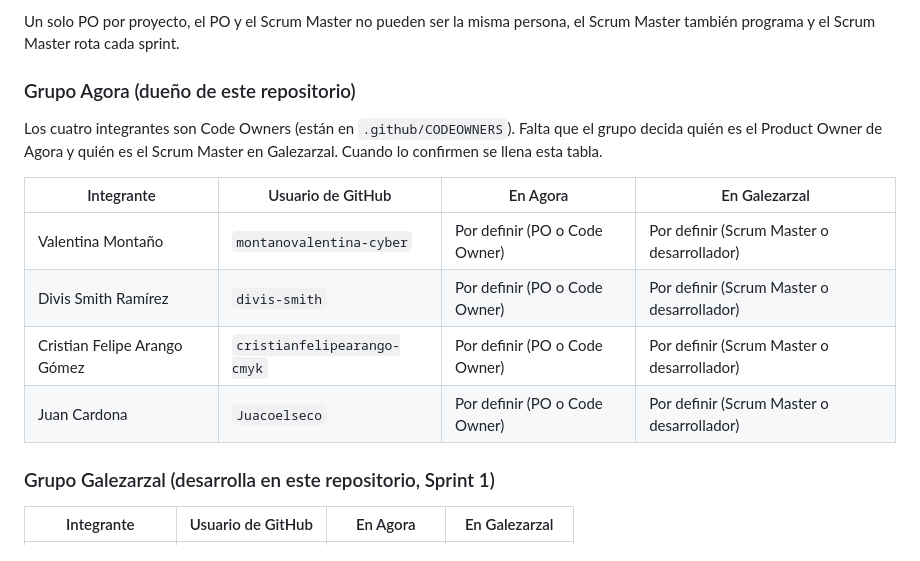
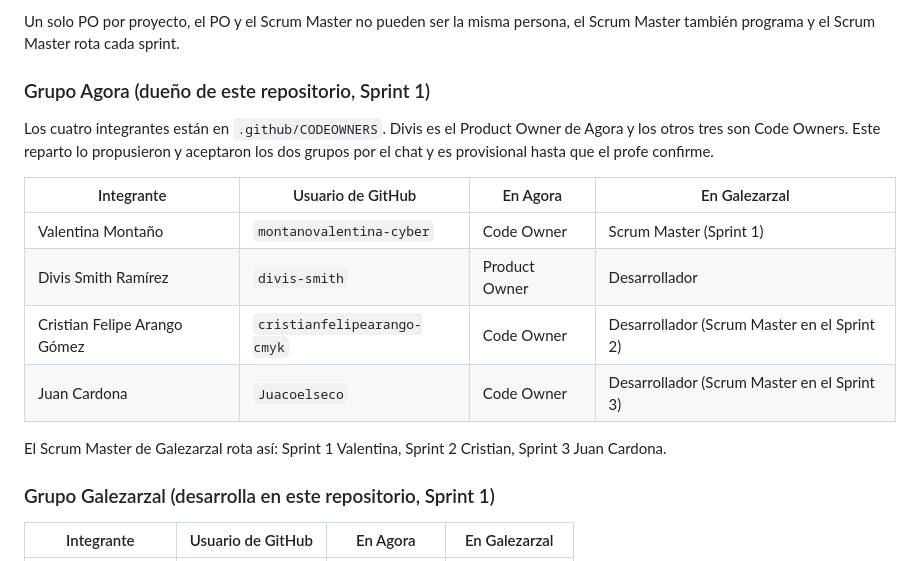
Before and after one commit to divis-smith/AGORA, a Markdown page: docs/scrum.md, the part around the change. Rendered like a GitHub page.

Commit message:
Clarify Scrum roles for Grupo AgorAnotar los roles del grupo Agora en scrum.mda and Galezarzal
Updated roles and responsibilities for the Scrum team, including the assignment of Product Owner and Scrum Master for the Agora and Galezarzal groups.

```diff
--- a/docs/scrum.md
+++ b/docs/scrum.md
@@ -31,16 +31,18 @@ Cada grupo es dueño de su proyecto y desarrolla el del otro, así que cada uno
 
 Un solo PO por proyecto, el PO y el Scrum Master no pueden ser la misma persona, el Scrum Master también programa y el Scrum Master rota cada sprint.
 
-### Grupo Agora (dueño de este repositorio)
+### Grupo Agora (dueño de este repositorio, Sprint 1)
 
-Los cuatro integrantes son Code Owners (están en `.github/CODEOWNERS`). Falta que el grupo decida quién es el Product Owner de Agora y quién es el Scrum Master en Galezarzal. Cuando lo confirmen se llena esta tabla.
+Los cuatro integrantes están en `.github/CODEOWNERS`. Divis es el Product Owner de Agora y los otros tres son Code Owners. Este reparto lo propusieron y aceptaron los dos grupos por el chat y es provisional hasta que el profe confirme.
 
 | Integrante | Usuario de GitHub | En Agora | En Galezarzal |
 |---|---|---|---|
-| Valentina Montaño | `montanovalentina-cyber` | Por definir (PO o Code Owner) | Por definir (Scrum Master o desarrollador) |
-| Divis Smith Ramírez | `divis-smith` | Por definir (PO o Code Owner) | Por definir (Scrum Master o desarrollador) |
-| Cristian Felipe Arango Gómez | `cristianfelipearango-cmyk` | Por definir (PO o Code Owner) | Por definir (Scrum Master o desarrollador) |
-| Juan Cardona | `Juacoelseco` | Por definir (PO o Code Owner) | Por definir (Scrum Master o desarrollador) |
+| Valentina Montaño | `montanovalentina-cyber` | Code Owner | Scrum Master (Sprint 1) |
+| Divis Smith Ramírez | `divis-smith` | Product Owner | Desarrollador |
+| Cristian Felipe Arango Gómez | `cristianfelipearango-cmyk` | Code Owner | Desarrollador (Scrum Master en el Sprint 2) |
+| Juan Cardona | `Juacoelseco` | Code Owner | Desarrollador (Scrum Master en el Sprint 3) |
+
+El Scrum Master de Galezarzal rota así: Sprint 1 Valentina, Sprint 2 Cristian, Sprint 3 Juan Cardona.
 
 ### Grupo Galezarzal (desarrolla en este repositorio, Sprint 1)
 
```
